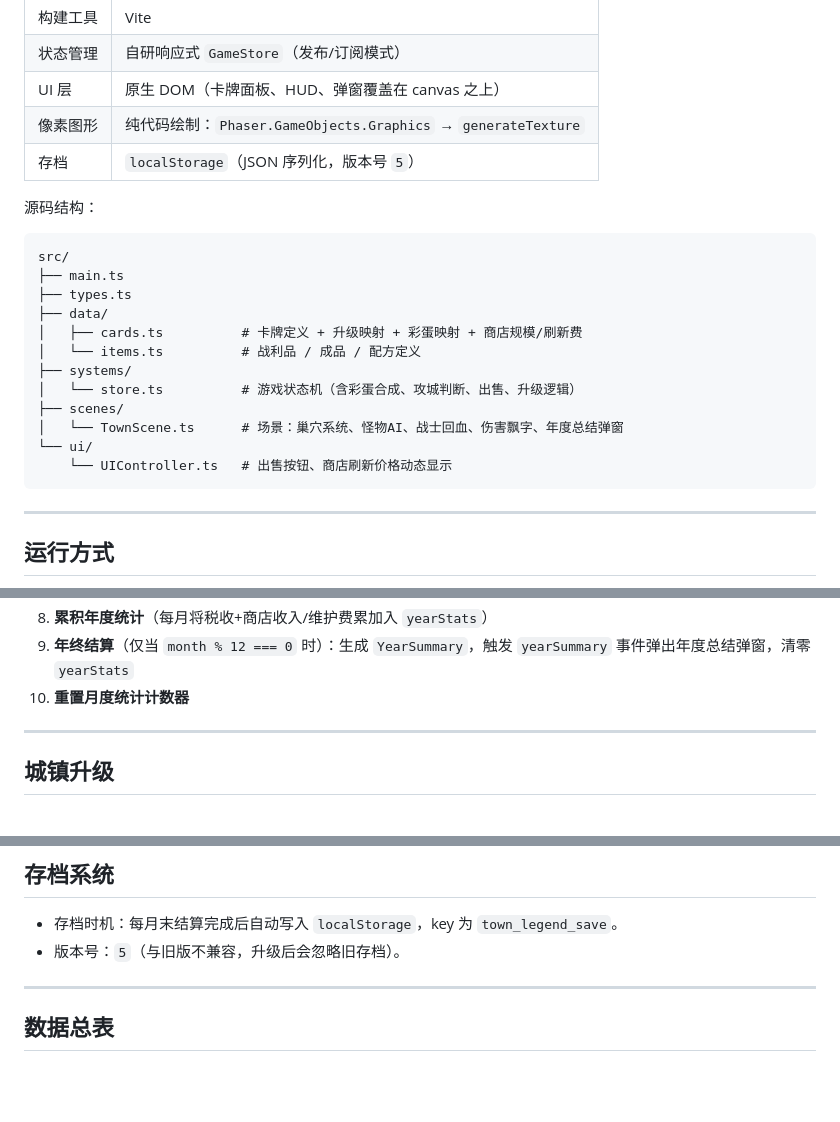
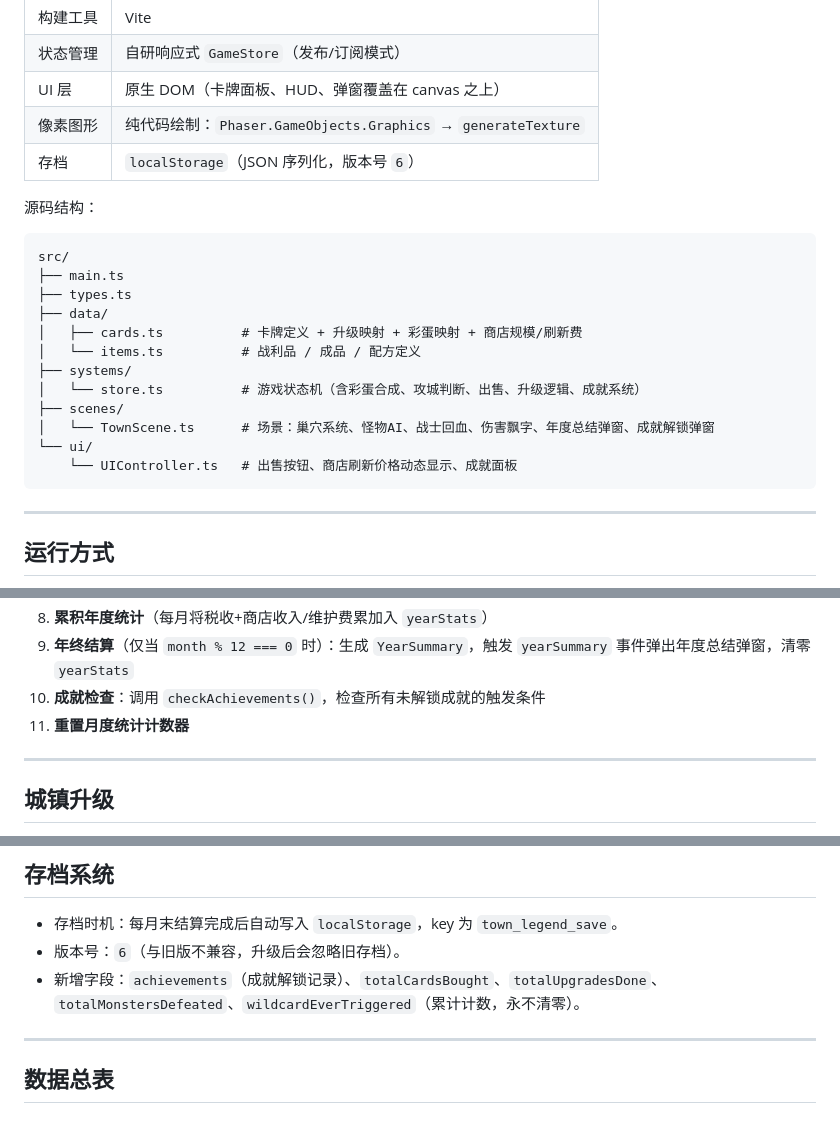
Before and after one commit to OkashiF/TownLegend, a Markdown page: README.md, 3 parts joined by grey strips. Rendered like a GitHub page; blank space fills up the shorter version.

Commit message:
docs: update README for achievements system (v1.8)
Agent-Logs-Url: https://github.com/OkashiF/TownLegend/sessions/fb538f42-0472-4190-943f-fba840b66385

Co-authored-by: OkashiF <185468276+OkashiF@users.noreply.github.com>

````diff
--- a/README.md
+++ b/README.md
@@ -60,7 +60,7 @@ Tester           Debugger
 | 状态管理 | 自研响应式 `GameStore`（发布/订阅模式）|
 | UI 层 | 原生 DOM（卡牌面板、HUD、弹窗覆盖在 canvas 之上）|
 | 像素图形 | 纯代码绘制：`Phaser.GameObjects.Graphics` → `generateTexture` |
-| 存档 | `localStorage`（JSON 序列化，版本号 `5`）|
+| 存档 | `localStorage`（JSON 序列化，版本号 `6`）|
 
 源码结构：
 
@@ -72,11 +72,11 @@ src/
 │   ├── cards.ts          # 卡牌定义 + 升级映射 + 彩蛋映射 + 商店规模/刷新费
 │   └── items.ts          # 战利品 / 成品 / 配方定义
 ├── systems/
-│   └── store.ts          # 游戏状态机（含彩蛋合成、攻城判断、出售、升级逻辑）
+│   └── store.ts          # 游戏状态机（含彩蛋合成、攻城判断、出售、升级逻辑、成就系统）
 ├── scenes/
-│   └── TownScene.ts      # 场景：巢穴系统、怪物AI、战士回血、伤害飘字、年度总结弹窗
+│   └── TownScene.ts      # 场景：巢穴系统、怪物AI、战士回血、伤害飘字、年度总结弹窗、成就解锁弹窗
 └── ui/
-    └── UIController.ts   # 出售按钮、商店刷新价格动态显示
+    └── UIController.ts   # 出售按钮、商店刷新价格动态显示、成就面板
 ```
 
 ---
@@ -515,7 +515,8 @@ totalCraftMult = buildingBonus × hasteBonus
 7. **城镇升级检查**
 8. **累积年度统计**（每月将税收+商店收入/维护费累加入 `yearStats`）
 9. **年终结算**（仅当 `month % 12 === 0` 时）：生成 `YearSummary`，触发 `yearSummary` 事件弹出年度总结弹窗，清零 `yearStats`
-10. **重置月度统计计数器**
+10. **成就检查**：调用 `checkAchievements()`，检查所有未解锁成就的触发条件
+11. **重置月度统计计数器**
 
 ---
 
@@ -563,7 +564,8 @@ totalCraftMult = buildingBonus × hasteBonus
 ## 存档系统
 
 - 存档时机：每月末结算完成后自动写入 `localStorage`，key 为 `town_legend_save`。
-- 版本号：`5`（与旧版不兼容，升级后会忽略旧存档）。
+- 版本号：`6`（与旧版不兼容，升级后会忽略旧存档）。
+- 新增字段：`achievements`（成就解锁记录）、`totalCardsBought`、`totalUpgradesDone`、`totalMonstersDefeated`、`wildcardEverTriggered`（累计计数，永不清零）。
 
 ---
 
````
Also changed, not shown: other parts of README.md (+3 -2 lines).
